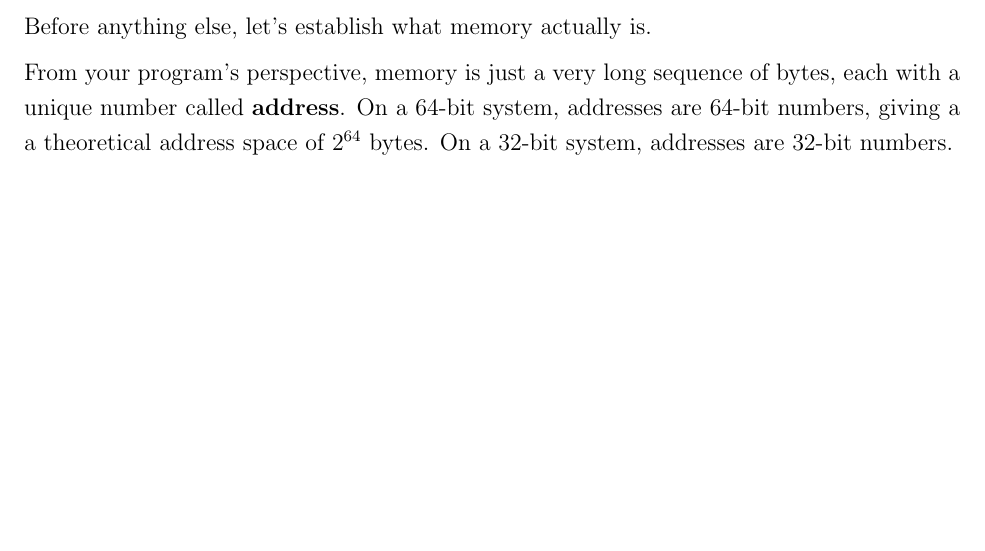
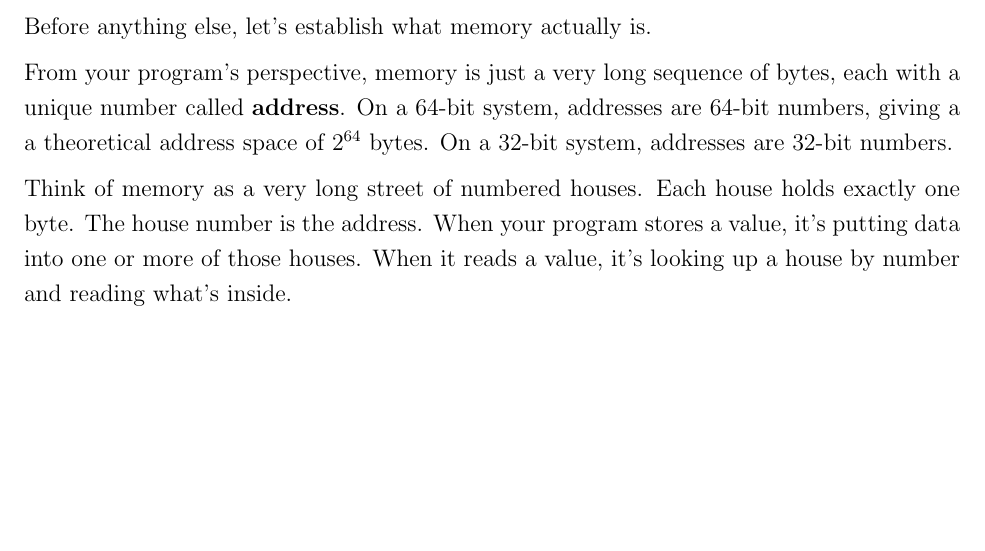
Before and after one commit to kenttonino/TechnicalPapers, a LaTeX document (latex/C-Understanding-Memory/paper.tex, which reads latex/C-Understanding-Memory/02-memory.tex): part of page 3 of 3, cut so that both start at the same text. Compiled offline with pdfLaTeX.

Commit message:
02: memory

```diff
--- a/latex/C-Understanding-Memory/02-memory.tex
+++ b/latex/C-Understanding-Memory/02-memory.tex
@@ -11,5 +11,10 @@ Before anything else, let's establish what memory actually is.
 
 From your program's perspective, memory is just a very long sequence of bytes, each with a unique number called \textbf{address}. On a 64-bit system, addresses are 64-bit numbers, giving a a theoretical address space of $2^{64}$ bytes. On a 32-bit system, addresses are 32-bit numbers.
 
+\vspace{0.2cm}
+
+Think of memory as a very long street of numbered houses. Each house holds exactly one byte. The house number is the address. When your program stores a value, it's putting data into one or more of those houses. When it reads a value, it's looking up a house by number and reading what's inside.
+
+
 \end{minipage}
 \end{onehalfspace}
```
Also changed, not shown: latex/C-Understanding-Memory/paper.pdf, 1 other file.
